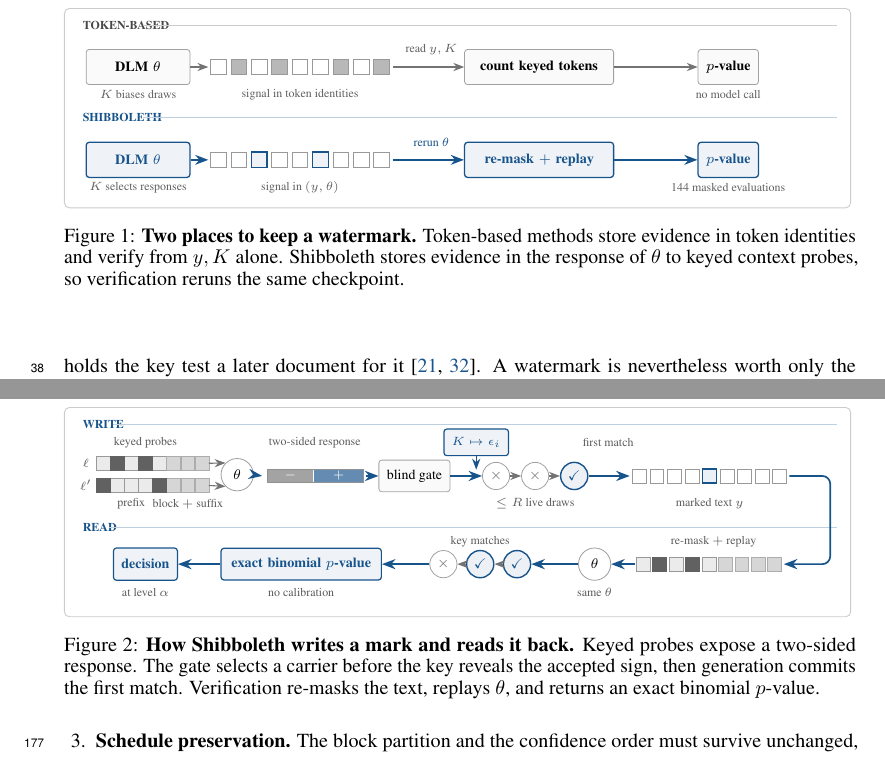
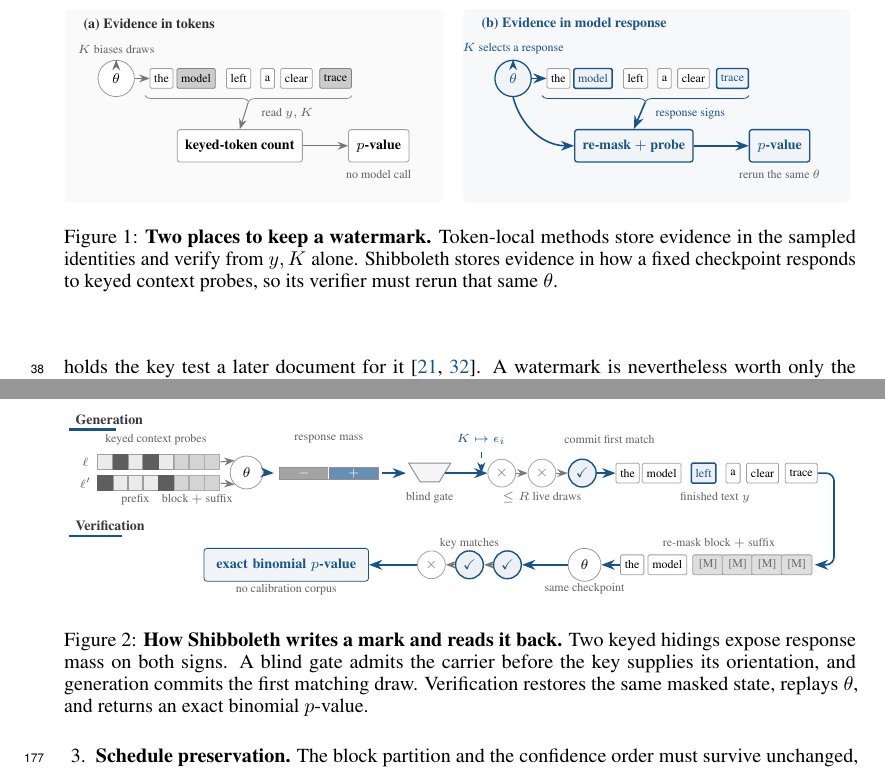
Before and after one commit to ming053l/ReplayMark, a LaTeX paper (paper/main.tex, which reads paper/figures/fig_paradigm.tex, paper/figures/fig_pipeline_tikz.tex): two parts of pages 2 and 5 of 13, joined at a grey line, cut at the place of the change. Compiled offline with pdfLaTeX.

```diff
--- a/paper/figures/fig_paradigm.tex
+++ b/paper/figures/fig_paradigm.tex
@@ -1,89 +1,95 @@
-% Conceptual contrast using the same visual grammar as Figure 2.
+% Conceptual contrast: the two panels differ in what constitutes evidence.
+% Concrete text replaces generic token strips so the distinction reads at a glance.
 \begin{figure}[t]
 \centering
 \resizebox{\linewidth}{!}{%
 \begin{tikzpicture}[
-  x=1cm, y=1.10cm,
+  x=1cm, y=1.08cm,
   font=\scriptsize,
   >=Stealth,
-  canvas/.style={draw=black!20, fill=white, rounded corners=2.5pt,
-                 line width=0.45pt},
-  lane/.style={font=\tiny\bfseries, anchor=west},
-  label/.style={font=\tiny, text=black!62, align=center},
-  action/.style={draw=black!37, fill=black!2, rounded corners=1.5pt,
-                 minimum height=6.2mm, inner xsep=4pt, align=center},
-  blueaction/.style={draw=oursemph, fill=oursemph!7, rounded corners=1.5pt,
-                     minimum height=6.2mm, inner xsep=4pt, align=center,
-                     text=oursemph, line width=0.65pt},
-  tok/.style={draw=black!40, fill=white, minimum width=2.75mm,
-              minimum height=2.75mm, inner sep=0pt, line width=0.4pt},
-  keyed/.style={tok, fill=black!28},
-  carrier/.style={tok, fill=oursemph!7, draw=oursemph, line width=0.75pt},
-  flow/.style={->, draw=black!55, line width=0.55pt},
-  blueflow/.style={->, draw=oursemph, line width=0.8pt}
+  paneltitle/.style={font=\scriptsize\bfseries, anchor=west, text=black!82},
+  note/.style={font=\tiny, text=black!61, align=center},
+  word/.style={draw=black!38, fill=white, rounded corners=0.7pt,
+               minimum height=3.5mm, inner xsep=2.1pt, inner ysep=0.6pt,
+               font=\tiny},
+  keyed/.style={word, fill=black!20, draw=black!50},
+  carrier/.style={word, fill=oursemph!7, draw=oursemph,
+                  line width=0.75pt, text=oursemph},
+  detector/.style={draw=black!38, fill=white, rounded corners=1.3pt,
+                   minimum height=5.7mm, inner xsep=4pt,
+                   font=\scriptsize\bfseries},
+  bluedetector/.style={detector, draw=oursemph, fill=oursemph!6,
+                       text=oursemph, line width=0.65pt},
+  flow/.style={->, draw=black!53, line width=0.5pt},
+  blueflow/.style={->, draw=oursemph, line width=0.8pt},
+  keyflow/.style={->, dashed, line width=0.5pt}
 ]
 
-\draw[canvas] (0,0) rectangle (13.88,-3.20);
+\path[use as bounding box] (0,0) rectangle (13.88,-3.30);
+\fill[black!2, rounded corners=2.3pt] (0.02,-0.02) rectangle (6.70,-3.18);
+\fill[oursemph!4, rounded corners=2.3pt] (7.04,-0.02) rectangle (13.86,-3.18);
 
-% ========================= token-local lane ===============================
-\node[lane, text=black!72] at (0.20,-0.27) {TOKEN-BASED};
-\draw[black!20, line width=0.4pt] (1.38,-0.27) -- (13.64,-0.27);
+% ======================= (a) token-local evidence ========================
+\node[paneltitle] at (0.22,-0.27) {(a) Evidence in tokens};
 
-\node[action, text width=1.55cm, font=\scriptsize\bfseries]
-  (basegen) at (1.30,-0.94) {DLM $\theta$};
-\node[label] at (1.30,-1.38) {$K$ biases draws};
+\node[circle, draw=black!40, fill=white, minimum size=6.4mm,
+      inner sep=0pt] (tokmodel) at (0.92,-1.15) {$\theta$};
+\node[note] (tokkey) at (0.92,-0.67) {$K$ biases draws};
+\draw[keyflow, draw=black!55] (tokkey.south) -- (tokmodel.north);
 
-\foreach \i in {0,...,8}{
-  \node[tok] at ({2.72+0.36*\i},-0.94) {};
-}
-\foreach \i in {1,3,6,8}{
-  \node[keyed] at ({2.72+0.36*\i},-0.94) {};
-}
-\node[label] at (4.16,-1.38) {signal in token identities};
-\draw[flow] (basegen.east) -- (2.54,-0.94);
+\node[word]  (t1) at (1.72,-1.15) {the};
+\node[keyed] (t2) at (2.33,-1.15) {model};
+\node[word]  (t3) at (3.08,-1.15) {left};
+\node[word]  (t4) at (3.59,-1.15) {a};
+\node[word]  (t5) at (4.10,-1.15) {clear};
+\node[keyed] (t6) at (4.79,-1.15) {trace};
+\draw[flow] (tokmodel.east) -- (t1.west);
 
-\node[action, text width=2.35cm, font=\scriptsize\bfseries]
-  (basedet) at (8.38,-0.94) {count keyed tokens};
-\node[label] at (6.48,-0.66) {read $y,K$};
-\draw[flow] (5.80,-0.94) -- (basedet.west);
+\node[detector] (tokdet) at (3.10,-2.25) {keyed-token count};
+\node[note, anchor=west] at (3.36,-1.72) {read $y,K$};
+\draw[flow] (3.25,-1.54) -- (tokdet.north);
 
-\node[action, font=\scriptsize\bfseries]
-  (basep) at (11.72,-0.94) {$p$-value};
-\node[label] at (11.72,-1.38) {no model call};
-\draw[flow] (basedet.east) -- (basep.west);
+\node[detector] (tokp) at (5.55,-2.25) {$p$-value};
+\node[note] at (5.55,-2.72) {no model call};
+\draw[flow] (tokdet.east) -- (tokp.west);
 
-% ========================= model-response lane ============================
-\node[lane, text=oursemph] at (0.20,-1.75) {SHIBBOLETH};
-\draw[oursemph!28, line width=0.45pt] (1.38,-1.75) -- (13.64,-1.75);
+\draw[decorate, decoration={brace, amplitude=3pt, mirror}, black!45]
+  (1.43,-1.43) -- (5.08,-1.43);
 
-\node[blueaction, text width=1.55cm, font=\scriptsize\bfseries]
-  (ourgen) at (1.30,-2.43) {DLM $\theta$};
-\node[label] at (1.30,-2.87) {$K$ selects responses};
+% ===================== (b) model-response evidence =======================
+\node[paneltitle, text=oursemph] at (7.24,-0.27) {(b) Evidence in model response};
 
-\foreach \i in {0,...,8}{
-  \node[tok] at ({2.72+0.36*\i},-2.43) {};
-}
-\foreach \i in {2,5}{
-  \node[carrier] at ({2.72+0.36*\i},-2.43) {};
-}
-\node[label] at (4.16,-2.87) {signal in $(y,\theta)$};
-\draw[blueflow] (ourgen.east) -- (2.54,-2.43);
+\node[circle, draw=oursemph, fill=oursemph!6, minimum size=6.4mm,
+      inner sep=0pt, text=oursemph, line width=0.65pt]
+  (ourmodel) at (7.92,-1.15) {$\theta$};
+\node[note, text=oursemph] (ourkey) at (7.92,-0.67) {$K$ selects a response};
+\draw[keyflow, draw=oursemph] (ourkey.south) -- (ourmodel.north);
 
-\node[blueaction, text width=2.35cm, font=\scriptsize\bfseries]
-  (ourdet) at (8.38,-2.43) {re-mask $+$ replay};
-\node[label, text=oursemph] at (6.48,-2.15) {rerun $\theta$};
-\draw[blueflow] (5.80,-2.43) -- (ourdet.west);
+\node[word]    (s1) at (8.72,-1.15) {the};
+\node[carrier] (s2) at (9.33,-1.15) {model};
+\node[word]    (s3) at (10.08,-1.15) {left};
+\node[word]    (s4) at (10.59,-1.15) {a};
+\node[word]    (s5) at (11.10,-1.15) {clear};
+\node[carrier] (s6) at (11.79,-1.15) {trace};
+\draw[blueflow] (ourmodel.east) -- (s1.west);
 
-\node[blueaction, font=\scriptsize\bfseries]
-  (ourp) at (11.72,-2.43) {$p$-value};
-\node[label] at (11.72,-2.87) {144 masked evaluations};
+\node[bluedetector] (ourdet) at (10.05,-2.25) {re-mask $+$ probe};
+\node[note, text=oursemph, anchor=west] at (10.31,-1.72) {response signs};
+\draw[blueflow] (10.25,-1.54) -- (ourdet.north);
+\draw[blueflow] (ourmodel.south) to[out=-75,in=180] (ourdet.west);
+
+\node[bluedetector] (ourp) at (12.62,-2.25) {$p$-value};
+\node[note] at (12.62,-2.72) {rerun the same $\theta$};
 \draw[blueflow] (ourdet.east) -- (ourp.west);
+
+\draw[decorate, decoration={brace, amplitude=3pt, mirror}, oursemph]
+  (8.43,-1.43) -- (12.08,-1.43);
 
 \end{tikzpicture}
 }%
 \caption{\textbf{Two places to keep a watermark.}
-Token-based methods store evidence in token identities and verify from $y,K$ alone. Shibboleth
-stores evidence in the response of $\theta$ to keyed context probes, so verification reruns the
-same checkpoint.}
+Token-local methods store evidence in the sampled identities and verify from $y,K$ alone.
+Shibboleth stores evidence in how a fixed checkpoint responds to keyed context probes, so its
+verifier must rerun that same $\theta$.}
 \label{fig:paradigm}
 \end{figure}
--- a/paper/figures/fig_pipeline_tikz.tex
+++ b/paper/figures/fig_pipeline_tikz.tex
@@ -1,148 +1,146 @@
-% Human-readable overview: one continuous write--read path. Exact definitions
-% stay in the body; the figure carries only the symbols needed to follow it.
+% Mechanism overview. Concrete sequences and model responses carry the story;
+% formal definitions remain in the body.
 \begin{figure}[tb]
 \centering
 \resizebox{\linewidth}{!}{%
 \begin{tikzpicture}[
-  x=1cm, y=1.12cm,
+  x=1cm, y=1.10cm,
   font=\scriptsize,
   >=Stealth,
-  canvas/.style={draw=black!20, fill=white, rounded corners=2.5pt,
-                 line width=0.45pt},
-  lane/.style={font=\tiny\bfseries, text=oursemph, anchor=west},
-  label/.style={font=\tiny, text=black!64, align=center},
-  tok/.style={draw=black!40, fill=white, minimum width=2.45mm,
-              minimum height=2.45mm, inner sep=0pt, line width=0.4pt},
-  ptok/.style={tok, fill=black!8},
-  hidden/.style={tok, fill=black!62, draw=black!62},
-  mask/.style={tok, fill=black!16, draw=black!32},
-  marked/.style={tok, fill=oursemph!9, draw=oursemph, line width=0.8pt},
-  action/.style={draw=black!35, fill=black!2, rounded corners=1.5pt,
-                 minimum height=5.6mm, inner xsep=4pt, align=center},
-  blueaction/.style={draw=oursemph, fill=oursemph!7, rounded corners=1.5pt,
-                     minimum height=5.6mm, inner xsep=4pt, align=center,
-                     text=oursemph, line width=0.6pt},
-  bad/.style={circle, draw=black!37, fill=white, minimum size=4.8mm,
-              inner sep=0pt, text=black!55},
-  good/.style={circle, draw=oursemph, fill=oursemph!8, minimum size=4.8mm,
-               inner sep=0pt, text=oursemph, line width=0.7pt},
-  flow/.style={->, draw=black!55, line width=0.55pt},
-  mainflow/.style={->, draw=oursemph, line width=0.85pt},
+  section/.style={font=\scriptsize\bfseries, text=black!78, anchor=west},
+  note/.style={font=\tiny, text=black!61, align=center},
+  cell/.style={draw=black!38, fill=white, minimum width=2.55mm,
+               minimum height=2.55mm, inner sep=0pt, line width=0.4pt},
+  pale/.style={cell, fill=black!8},
+  hide/.style={cell, fill=black!63, draw=black!63},
+  mask/.style={cell, fill=black!17, draw=black!32},
+  word/.style={draw=black!38, fill=white, rounded corners=0.7pt,
+               minimum height=3.5mm, inner xsep=2.2pt, inner ysep=0.6pt,
+               font=\tiny},
+  markedword/.style={word, draw=oursemph, fill=oursemph!8,
+                     line width=0.75pt, text=oursemph},
+  maskword/.style={word, fill=black!13, text=black!58,
+                   minimum width=5.4mm},
+  miss/.style={circle, draw=black!36, fill=white, minimum size=4.9mm,
+               inner sep=0pt, text=black!53},
+  hit/.style={circle, draw=oursemph, fill=oursemph!8, minimum size=4.9mm,
+              inner sep=0pt, text=oursemph, line width=0.7pt},
+  result/.style={draw=oursemph, fill=oursemph!6, rounded corners=1.5pt,
+                 minimum height=5.8mm, inner xsep=5pt, text=oursemph,
+                 font=\scriptsize\bfseries},
+  flow/.style={->, draw=black!53, line width=0.5pt},
+  mainflow/.style={->, draw=oursemph, line width=0.82pt},
   keyflow/.style={->, draw=oursemph, dashed, line width=0.55pt}
 ]
 
-% One canvas, with generation and verification forming a single loop.
-\draw[canvas] (0,0) rectangle (13.88,-3.30);
+% Fixed editorial canvas; no enclosing dashboard frame.
+\path[use as bounding box] (0,0) rectangle (13.88,-3.30);
 
-\node[lane] at (0.20,-0.27) {WRITE};
-\draw[oursemph!28, line width=0.45pt] (0.86,-0.27) -- (13.64,-0.27);
-\node[lane] at (0.20,-1.89) {READ};
-\draw[oursemph!28, line width=0.45pt] (0.78,-1.89) -- (13.64,-1.89);
+% ============================= GENERATION ================================
+\node[section] at (0.08,-0.20) {Generation};
+\draw[oursemph, line width=1.1pt] (0.08,-0.36) -- (0.92,-0.36);
 
-% ======================== WRITE: left to right ===========================
-\node[label] at (1.43,-0.55) {keyed probes};
-\node[label] at (0.38,-0.88) {$\ell$};
-\node[label] at (0.38,-1.23) {$\ell'$};
+\node[note] at (1.62,-0.52) {keyed context probes};
+\node[note] at (0.38,-0.88) {$\ell$};
+\node[note] at (0.38,-1.22) {$\ell'$};
 \foreach \i in {0,...,7}{
-  \node[ptok] at ({0.68+0.25*\i},-0.88) {};
-  \node[ptok] at ({0.68+0.25*\i},-1.23) {};
+  \node[pale] at ({0.72+0.27*\i},-0.88) {};
+  \node[pale] at ({0.72+0.27*\i},-1.22) {};
 }
 \foreach \i in {5,...,7}{
-  \node[mask] at ({0.68+0.25*\i},-0.88) {};
-  \node[mask] at ({0.68+0.25*\i},-1.23) {};
+  \node[mask] at ({0.72+0.27*\i},-0.88) {};
+  \node[mask] at ({0.72+0.27*\i},-1.22) {};
 }
-\node[hidden] at ({0.68+0.25*1},-0.88) {};
-\node[hidden] at ({0.68+0.25*3},-0.88) {};
-\node[hidden] at ({0.68+0.25*0},-1.23) {};
-\node[hidden] at ({0.68+0.25*4},-1.23) {};
-\node[label] at (1.18,-1.52) {prefix};
-\node[label] at (2.18,-1.52) {block $+$ suffix};
+\node[hide] at ({0.72+0.27*1},-0.88) {};
+\node[hide] at ({0.72+0.27*3},-0.88) {};
+\node[hide] at ({0.72+0.27*0},-1.22) {};
+\node[hide] at ({0.72+0.27*4},-1.22) {};
+\node[note] at (1.26,-1.48) {prefix};
+\node[note] at (2.35,-1.48) {block $+$ suffix};
 
-\node[circle, draw=black!38, fill=white, minimum size=5.7mm,
-      inner sep=0pt] (embedmodel) at (3.05,-1.06) {$\theta$};
-\draw[flow] (2.55,-0.88) -- (embedmodel.north west);
-\draw[flow] (2.55,-1.23) -- (embedmodel.south west);
+\node[circle, draw=black!40, fill=white, minimum size=5.8mm,
+      inner sep=0pt] (embedmodel) at (3.22,-1.05) {$\theta$};
+\draw[flow] (2.76,-0.88) -- (embedmodel.north west);
+\draw[flow] (2.76,-1.22) -- (embedmodel.south west);
 
-% The paired bar replaces a formula: a useful response has probability mass
-% on both signs.
-\node[label] at (4.42,-0.55) {two-sided response};
-\fill[black!36] (3.58,-0.98) rectangle (4.40,-1.18);
-\fill[oursemph!67] (4.40,-0.98) rectangle (5.27,-1.18);
-\draw[black!43, line width=0.35pt] (3.58,-0.98) rectangle (5.27,-1.18);
-\draw[white, line width=0.7pt] (4.40,-0.98) -- (4.40,-1.18);
-\node[font=\tiny, text=white] at (3.99,-1.08) {$-$};
-\node[font=\tiny, text=white] at (4.84,-1.08) {$+$};
-\draw[mainflow] (embedmodel.east) -- (3.49,-1.08);
+% The response is shown as probability mass on each sign, not as an extra
+% equation competing with the diagram.
+\node[note] at (4.67,-0.52) {response mass};
+\fill[black!36] (3.80,-0.96) rectangle (4.66,-1.16);
+\fill[oursemph!66] (4.66,-0.96) rectangle (5.55,-1.16);
+\draw[black!43, line width=0.35pt] (3.80,-0.96) rectangle (5.55,-1.16);
+\draw[white, line width=0.65pt] (4.66,-0.96) -- (4.66,-1.16);
+\node[font=\tiny, text=white] at (4.23,-1.06) {$-$};
+\node[font=\tiny, text=white] at (5.11,-1.06) {$+$};
+\draw[mainflow] (embedmodel.east) -- (3.70,-1.06);
 
-\node[action] (gate) at (6.18,-1.08) {blind gate};
-\draw[mainflow] (5.33,-1.08) -- (gate.west);
+% A small funnel is visually distinct from a generic process box.
+\node[note] at (6.45,-1.45) {blind gate};
+\draw[black!45, fill=black!4, line width=0.45pt]
+  (6.08,-0.90) -- (6.82,-0.90) -- (6.62,-1.20) -- (6.28,-1.20) -- cycle;
+\draw[mainflow] (5.61,-1.06) -- (6.03,-1.06);
 
-% The key enters only after the carrier has passed the gate.
-\node[blueaction, minimum height=4.7mm, font=\tiny\bfseries]
-  (key) at (7.27,-0.55) {$K\mapsto\epsilon_i$};
-\draw[keyflow] (key.south) -- (7.27,-0.98);
+\node[font=\tiny\bfseries, text=oursemph] (key) at (7.36,-0.52)
+  {$K\mapsto\epsilon_i$};
+\draw[keyflow] (key.south) -- (7.36,-1.06);
 
-\node[bad]  (z1) at (7.62,-1.08) {$\times$};
-\node[bad]  (z2) at (8.31,-1.08) {$\times$};
-\node[good] (z3) at (9.00,-1.08) {$\checkmark$};
-\node[label] at (8.31,-1.52) {$\leq R$ live draws};
-\draw[mainflow] (gate.east) -- (z1.west);
+\node[miss] (z1) at (7.72,-1.06) {$\times$};
+\node[miss] (z2) at (8.43,-1.06) {$\times$};
+\node[hit]  (z3) at (9.14,-1.06) {$\checkmark$};
+\node[note] at (8.43,-1.45) {$\leq R$ live draws};
+\draw[mainflow] (6.72,-1.06) -- (z1.west);
 \draw[flow] (z1.east) -- (z2.west);
 \draw[flow] (z2.east) -- (z3.west);
 
-\node[label] at (9.60,-0.55) {first match};
-\foreach \i in {0,...,8}{
-  \node[tok] at ({10.15+0.31*\i},-1.08) {};
-}
-\node[marked] at ({10.15+0.31*4},-1.08) {};
-\node[label] at (11.39,-1.52) {marked text $y$};
-\draw[mainflow] (z3.east) -- (9.98,-1.08);
+\node[note] at (9.62,-0.52) {commit first match};
+\node[word]       (w1) at (9.94,-1.06) {the};
+\node[word]       (w2) at (10.54,-1.06) {model};
+\node[markedword] (w3) at (11.28,-1.06) {left};
+\node[word]       (w4) at (11.80,-1.06) {a};
+\node[word]       (w5) at (12.32,-1.06) {clear};
+\node[word]       (w6) at (13.00,-1.06) {trace};
+\node[note] at (11.48,-1.45) {finished text $y$};
+\draw[mainflow] (z3.east) -- (w1.west);
 
-% The finished text turns directly into the verification path; the rounded
-% elbow makes the reading direction explicit without a floating arrow.
+% The output itself turns into the input to verification.
 \draw[mainflow, rounded corners=4pt]
-  (12.80,-1.08) -- (13.52,-1.08) -- (13.52,-2.47) -- (12.70,-2.47);
+  (w6.east) -- (13.58,-1.06) -- (13.58,-2.53) -- (13.24,-2.53);
 
-% ======================== READ: right to left =============================
-\node[label] at (11.46,-2.12) {re-mask $+$ replay};
-\foreach \i in {0,...,8}{
-  \node[ptok] at ({10.22+0.29*\i},-2.47) {};
-}
-\foreach \i in {5,...,8}{
-  \node[mask] at ({10.22+0.29*\i},-2.47) {};
-}
-\node[hidden] at ({10.22+0.29*1},-2.47) {};
-\node[hidden] at ({10.22+0.29*3},-2.47) {};
+% ============================ VERIFICATION ===============================
+\node[section] at (0.08,-1.91) {Verification};
+\draw[oursemph, line width=1.1pt] (0.08,-2.07) -- (1.03,-2.07);
 
-\node[circle, draw=black!38, fill=white, minimum size=5.7mm,
-      inner sep=0pt] (replaymodel) at (9.36,-2.47) {$\theta$};
-\node[label] at (9.36,-2.91) {same $\theta$};
-\draw[mainflow] (10.08,-2.47) -- (replaymodel.east);
+\node[note] at (11.55,-2.19) {re-mask block $+$ suffix};
+\node[word]     (r1) at (10.02,-2.53) {the};
+\node[word]     (r2) at (10.64,-2.53) {model};
+\node[maskword] (r3) at (11.36,-2.53) {[M]};
+\node[maskword] (r4) at (11.88,-2.53) {[M]};
+\node[maskword] (r5) at (12.40,-2.53) {[M]};
+\node[maskword] (r6) at (12.92,-2.53) {[M]};
 
-\node[good] (m1) at (7.99,-2.47) {$\checkmark$};
-\node[good] (m2) at (7.34,-2.47) {$\checkmark$};
-\node[bad]  (m3) at (6.69,-2.47) {$\times$};
-\node[label] at (7.34,-2.12) {key matches};
+\node[circle, draw=black!40, fill=white, minimum size=5.8mm,
+      inner sep=0pt] (replaymodel) at (9.18,-2.53) {$\theta$};
+\node[note] at (9.18,-2.91) {same checkpoint};
+\draw[mainflow] (r1.west) -- (replaymodel.east);
+
+\node[hit]  (m1) at (7.82,-2.53) {$\checkmark$};
+\node[hit]  (m2) at (7.15,-2.53) {$\checkmark$};
+\node[miss] (m3) at (6.48,-2.53) {$\times$};
+\node[note] at (7.15,-2.19) {key matches};
 \draw[mainflow] (replaymodel.west) -- (m1.east);
 \draw[flow] (m1.west) -- (m2.east);
 \draw[flow] (m2.west) -- (m3.east);
 
-\node[blueaction, text width=2.55cm, font=\scriptsize\bfseries]
-  (pvalue) at (4.18,-2.47)
-  {exact binomial $p$-value};
-\node[label] at (4.18,-2.91) {no calibration};
+\node[result, text width=2.55cm, align=center]
+  (pvalue) at (3.92,-2.53) {exact binomial $p$-value};
+\node[note] at (3.92,-2.93) {no calibration corpus};
 \draw[mainflow] (m3.west) -- (pvalue.east);
-
-\node[blueaction, minimum height=5.7mm, font=\scriptsize\bfseries]
-  (decision) at (1.43,-2.47) {decision};
-\node[label] at (1.43,-2.91) {at level $\alpha$};
-\draw[mainflow] (pvalue.west) -- (decision.east);
 
 \end{tikzpicture}
 }%
 \caption{\textbf{How Shibboleth writes a mark and reads it back.}
-Keyed probes expose a two-sided response. The gate selects a carrier before the key reveals the
-accepted sign, then generation commits the first match. Verification re-masks the text, replays
-$\theta$, and returns an exact binomial $p$-value.}
+Two keyed hidings expose response mass on both signs. A blind gate admits the carrier before the
+key supplies its orientation, and generation commits the first matching draw. Verification restores
+the same masked state, replays $\theta$, and returns an exact binomial $p$-value.}
 \label{fig:pipeline}
 \end{figure}
```
Also changed, not shown: paper/tables/quality_table.tex (+12 -8 lines), paper/main.pdf, 1 other file.
